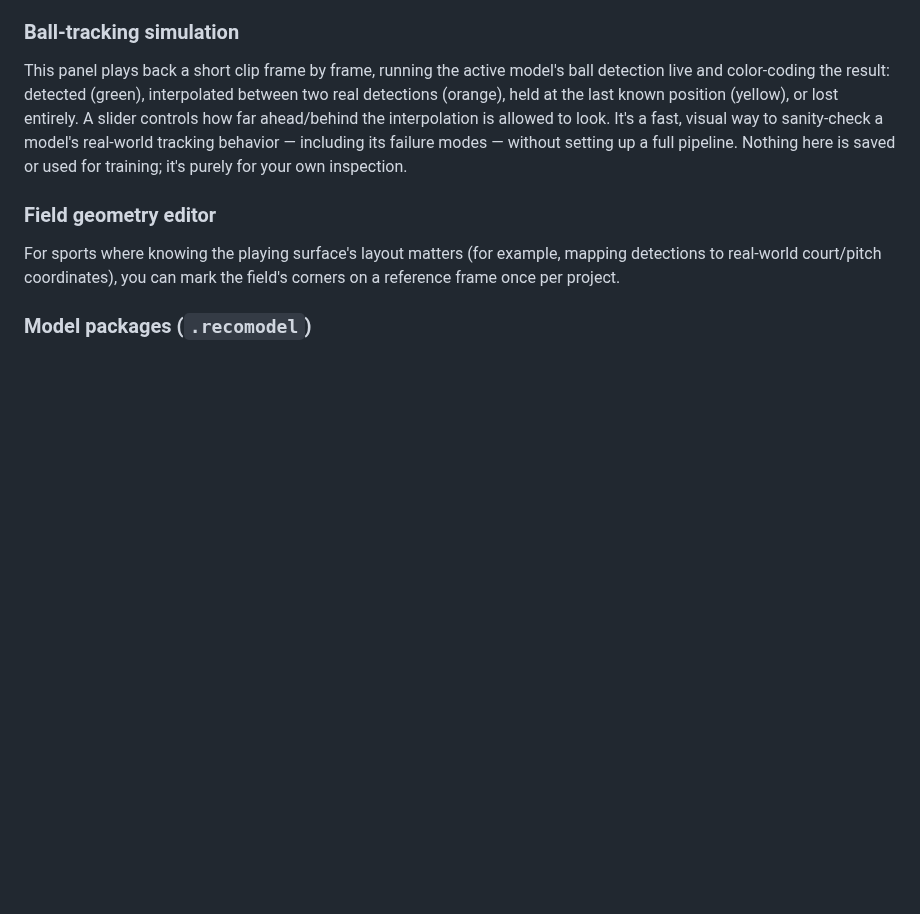
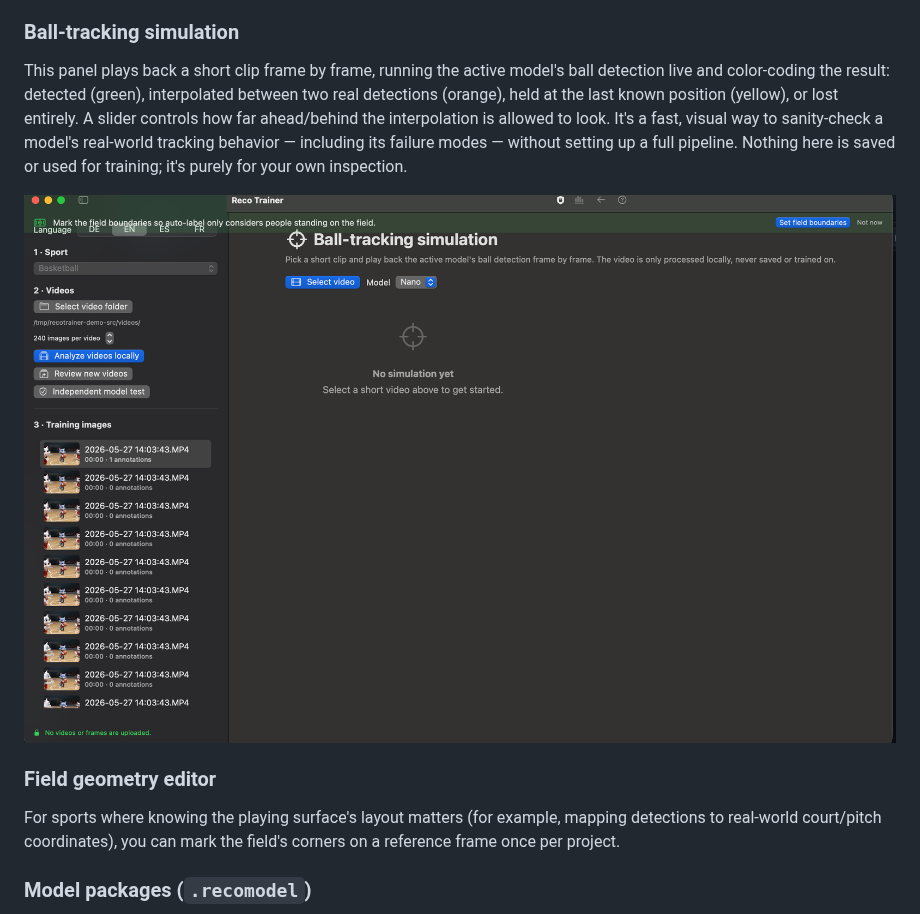
Before and after one commit to wendibus/reco-trainer, a Markdown page: docs/USER-GUIDE.md, the part around one of its changes. GitHub-like rendering; pictures changed too: docs/screenshots/ball-tracking-simulation.png (added); blank space fills up the shorter version.

```diff
--- a/docs/USER-GUIDE.md
+++ b/docs/USER-GUIDE.md
@@ -150,6 +152,8 @@ If one model is your best performer for the ball and a different one is your bes
 
 This panel plays back a short clip frame by frame, running the active model's ball detection live and color-coding the result: detected (green), interpolated between two real detections (orange), held at the last known position (yellow), or lost entirely. A slider controls how far ahead/behind the interpolation is allowed to look. It's a fast, visual way to sanity-check a model's real-world tracking behavior — including its failure modes — without setting up a full pipeline. Nothing here is saved or used for training; it's purely for your own inspection.
 
+![The ball-tracking simulation panel, ready to play back a selected clip](screenshots/ball-tracking-simulation.png)
+
 ### Field geometry editor
 
 For sports where knowing the playing surface's layout matters (for example, mapping detections to real-world court/pitch coordinates), you can mark the field's corners on a reference frame once per project.
```
Also changed, not shown: other parts of docs/USER-GUIDE.md (+2 -0 lines), docs/screenshots/onboarding-language.png, 1 other file.
